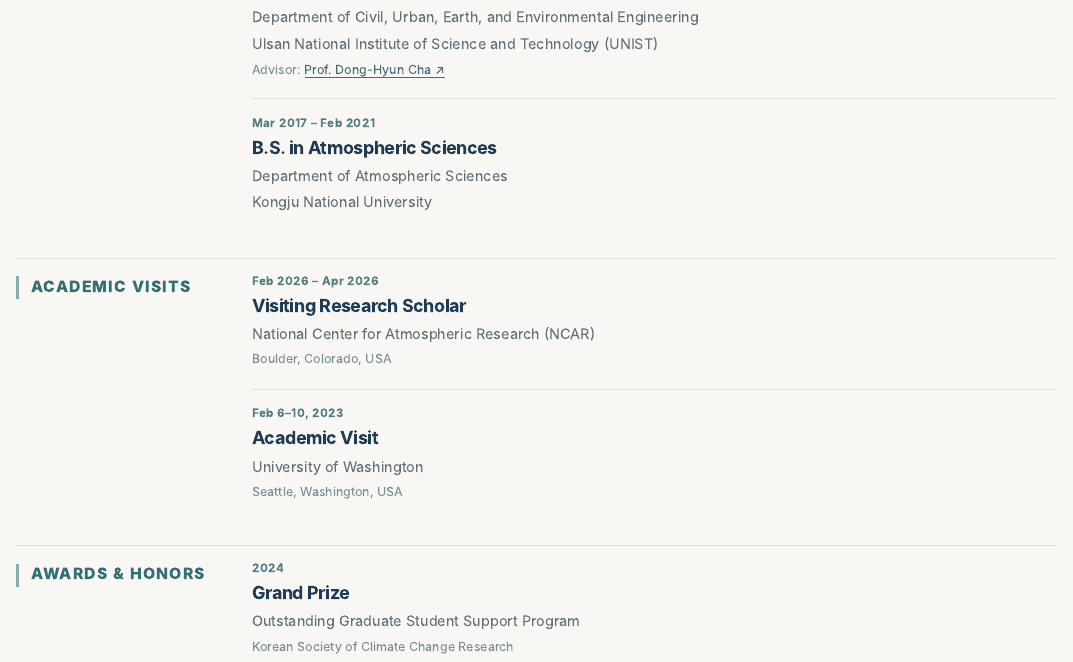
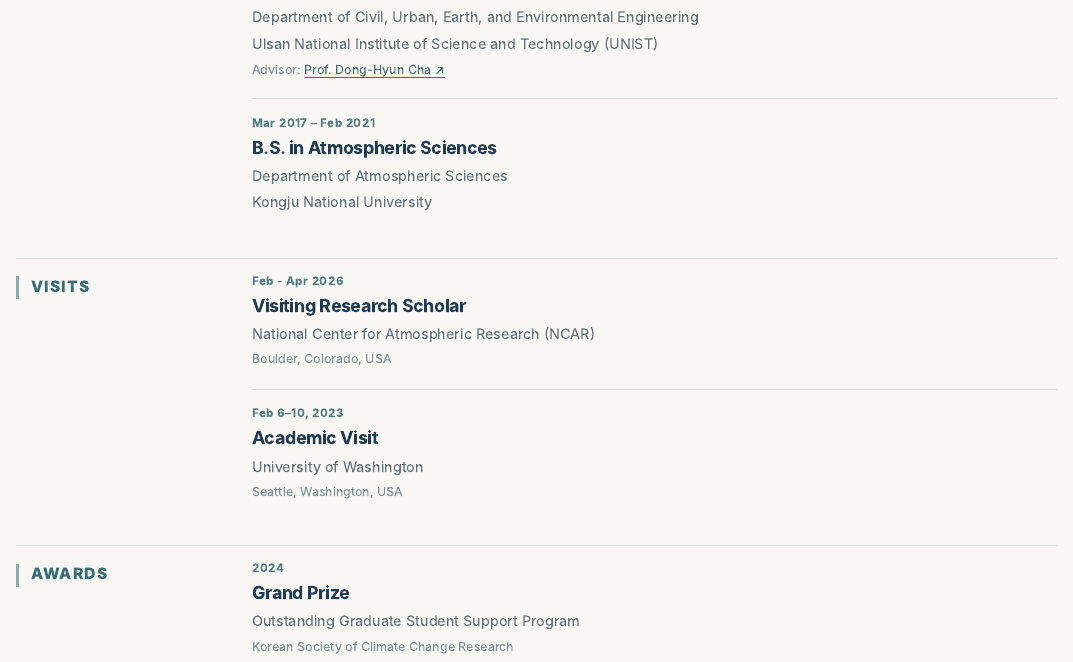
Before and after one commit to Eunji-Kim-Atmos/website, a Quarto document (about.qmd): the page in a window 1100 px wide, from 360 px down. The pictures show the output file preview/about.html that the author committed with the source, opened offline.

Commit message:
Shorten Visits and Awards labels and NCAR visit date

```diff
--- a/about.qmd
+++ b/about.qmd
@@ -29,14 +29,14 @@
   </div>
 </section>
 <section class="cv-section" id="academic-visits">
-  <h2>Academic Visits</h2>
+  <h2>Visits</h2>
   <div class="cv-items">
-    <div class="cv-entry"><span class="cv-period">Feb 2026 – Apr 2026</span><h3>Visiting Research Scholar</h3><p>National Center for Atmospheric Research (NCAR)</p><p class="cv-note">Boulder, Colorado, USA</p></div>
+    <div class="cv-entry"><span class="cv-period">Feb - Apr 2026</span><h3>Visiting Research Scholar</h3><p>National Center for Atmospheric Research (NCAR)</p><p class="cv-note">Boulder, Colorado, USA</p></div>
     <div class="cv-entry"><span class="cv-period">Feb 6–10, 2023</span><h3>Academic Visit</h3><p>University of Washington</p><p class="cv-note">Seattle, Washington, USA</p></div>
   </div>
 </section>
 <section class="cv-section" id="awards">
-  <h2>Awards &amp; Honors</h2>
+  <h2>Awards</h2>
   <div class="cv-items">
     <div class="cv-entry award-entry">
       <span class="cv-period">2024</span>
```
Also changed, not shown: preview/about.html.
